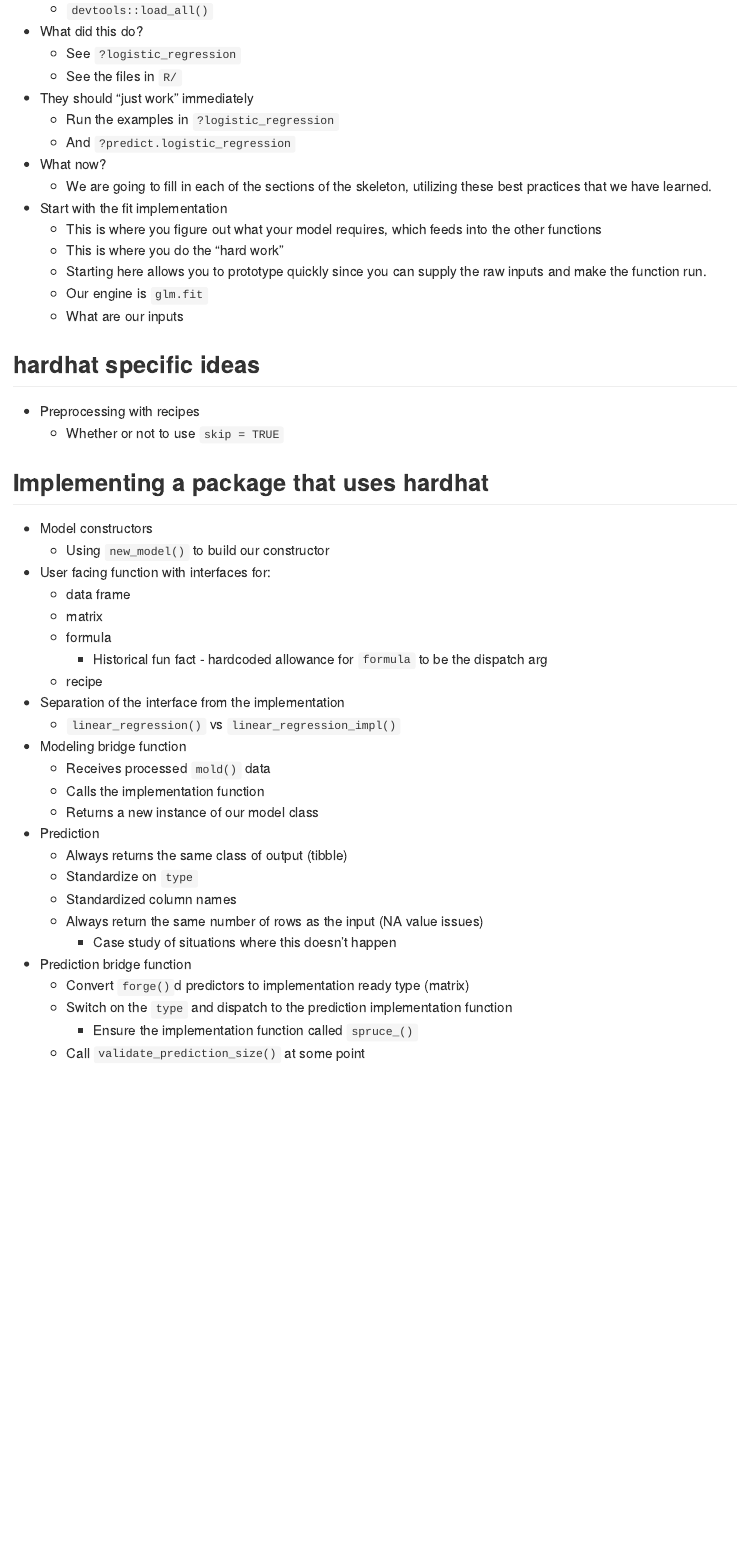
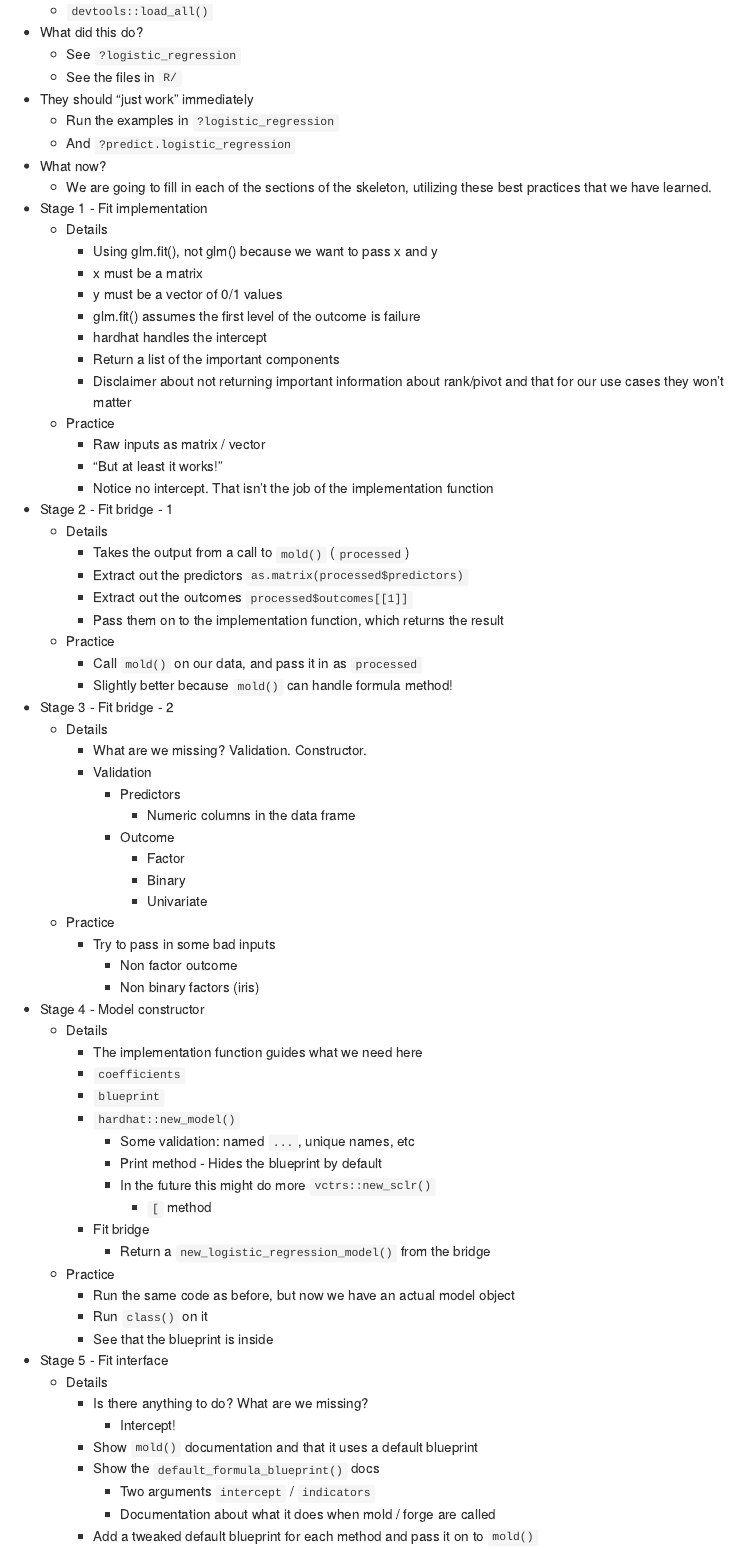
Before and after one commit to DavisVaughan/2019-useR-workshop-design-for-humans, an R Markdown document (README.Rmd): the page in a window 1100 px wide, from 5560 px down before the commit and from 5620 px down after it, so that both start at the same text. The pictures show the output file README.md that the author committed with the source, drawn offline in the style of GitHub.

Commit message:
Finish out outline

```diff
--- a/README.Rmd
+++ b/README.Rmd
@@ -245,21 +247,69 @@
   - We are going to fill in each of the sections of the skeleton, utilizing
   these best practices that we have learned.
 
-- Start with the fit implementation
-  - This is where you figure out what your model requires, which feeds into
-  the other functions
-  - This is where you do the "hard work"
-  - Starting here allows you to prototype quickly since you can supply the raw
-  inputs and make the function run.
-  - Our engine is `glm.fit`
-  - What are our inputs
+- Stage 1 - Fit implementation
+  - Details
+    - Using glm.fit(), not glm() because we want to pass x and y
+    - x must be a matrix
+    - y must be a vector of 0/1 values
+    - glm.fit() assumes the first level of the outcome is failure
+    - hardhat handles the intercept
+    - Return a list of the important components
+    - Disclaimer about not returning important information about rank/pivot
+    and that for our use cases they won't matter
+  - Practice
+    - Raw inputs as matrix / vector
+    - "But at least it works!"
+    - Notice no intercept. That isn't the job of the implementation function
 
-## hardhat specific ideas
+- Stage 2 - Fit bridge - 1
+  - Details
+    - Takes the output from a call to `mold()` (`processed`)
+    - Extract out the predictors `as.matrix(processed$predictors)`
+    - Extract out the outcomes `processed$outcomes[[1]]`
+    - Pass them on to the implementation function, which returns the result
+  - Practice
+    - Call `mold()` on our data, and pass it in as `processed`
+    - Slightly better because `mold()` can handle formula method!
 
-- Preprocessing with recipes
-  - Whether or not to use `skip = TRUE`
+- Stage 3 - Fit bridge - 2
+  - Details
+    - What are we missing? Validation. Constructor.
+    - Validation
+      - Predictors
+        - Numeric columns in the data frame
+      - Outcome
+        - Factor
+        - Binary
+        - Univariate
+  - Practice
+    - Try to pass in some bad inputs
+      - Non factor outcome
+      - Non binary factors (iris)
 
-## Implementing a package that uses hardhat
+- Stage 4 - Model constructor
+  - Details
+    - The implementation function guides what we need here
+    - `coefficients`
+    - `blueprint`
+    - `hardhat::new_model()`
+      - Some validation: named `...`, unique names, etc
+      - Print method - Hides the blueprint by default
+      - In the future this might do more `vctrs::new_sclr()`
+        - `[` method
+    - Fit bridge
+      - Return a `new_logistic_regression_model()` from the bridge
+  - Practice
+    - Run the same code as before, but now we have an actual model object
+    - Run `class()` on it
+    - See that the blueprint is inside
 
-- Model constructors
-  - Using `new_model()` to build our constructor
+- Stage 5 - Fit interface
+  - Details
+    - Is there anything to do? What are we missing?
+      - Intercept!
+    - Show `mold()` documentation and that it uses a default blueprint
+    - Show the `default_formula_blueprint()` docs
+      - Two arguments `intercept` / `indicators`
+      - Documentation about what it does when mold / forge are called
+    - Add a tweaked default blueprint for each method and pass it on to `mold()`
@@ -266,7 +322 @@
 
-- User facing function with interfaces for:
-  - data frame
-  - matrix
-  - formula
-    - Historical fun fact - hardcoded allowance for `formula` to be the dispatch arg
-  - recipe
@@ -273,3 +337 @@
 
-- Separation of the interface from the implementation
-  - `linear_regression()` vs `linear_regression_impl()`
@@ -276,5 +353 @@
 
-- Modeling bridge function
-  - Receives processed `mold()` data
-  - Calls the implementation function
-  - Returns a new instance of our model class
@@ -281,7 +367 @@
 
-- Prediction
-  - Always returns the same class of output (tibble)
-  - Standardize on `type`
-  - Standardized column names
-  - Always return the same number of rows as the input (NA value issues)
-    - Case study of situations where this doesn't happen
@@ -288,6 +375 @@
 
-- Prediction bridge function
-  - Convert `forge()`d predictors to implementation ready type (matrix)
-  - Switch on the `type` and dispatch to the prediction implementation function
-    - Ensure the implementation function called `spruce_()`
-  - Call `validate_prediction_size()` at some point
```
Also changed, not shown: README.md, README.Rmd (99 more changed lines).
